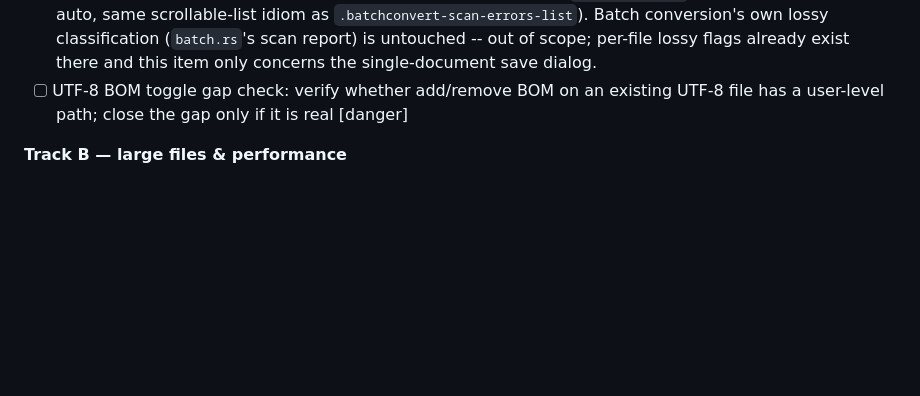
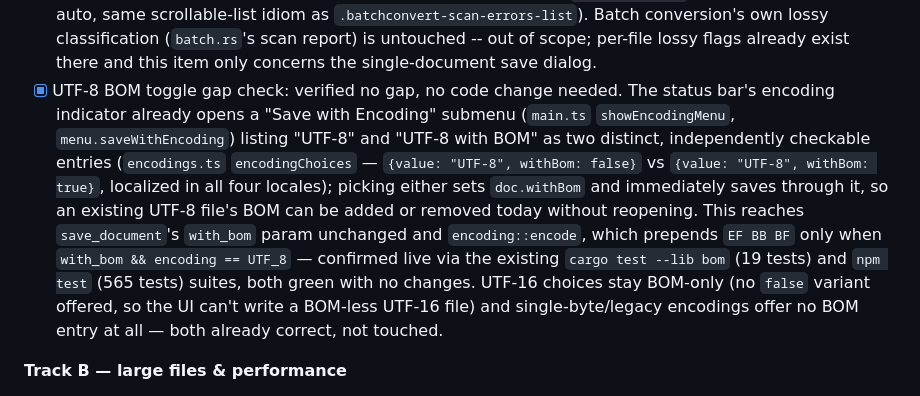
Before and after one commit to hungchenhsu/plume, a Markdown page: ROADMAP.md, the part around the change. GitHub-like rendering; blank space fills up the shorter version.

Commit message:
docs(roadmap): A6 查證結論——UTF-8 BOM toggle 無缺口，路徑完整已上線 (#149)
status bar encoding 選單的 Save with Encoding 已將 UTF-8／UTF-8 with
BOM 列為獨立選項（encodings.ts encodingChoices），save 路徑
with_bom 生效；UTF-16 無可關 BOM 變體、legacy 無 BOM 選項。規劃期
critic 疑慮不成立，僅記錄查證證據。


Claude-Session: https://claude.ai/code/session_01PpUkgjR4PyngYXeHTpBxm9

Co-authored-by: Claude Fable 5 <noreply@anthropic.com>

```diff
--- a/ROADMAP.md
+++ b/ROADMAP.md
@@ -423,9 +423,22 @@ cases of "never misrepresent user text")
   classification (`batch.rs`'s scan report) is untouched -- out of scope;
   per-file lossy flags already exist there and this item only concerns the
   single-document save dialog.
-- [ ] UTF-8 BOM toggle gap check: verify whether add/remove BOM on an
-  existing UTF-8 file has a user-level path; close the gap only if it
-  is real [danger]
+- [x] UTF-8 BOM toggle gap check: verified no gap, no code change needed.
+  The status bar's encoding indicator already opens a "Save with
+  Encoding" submenu (`main.ts` `showEncodingMenu`, `menu.saveWithEncoding`)
+  listing "UTF-8" and "UTF-8 with BOM" as two distinct, independently
+  checkable entries (`encodings.ts` `encodingChoices` — `{value: "UTF-8",
+  withBom: false}` vs `{value: "UTF-8", withBom: true}`, localized in all
+  four locales); picking either sets `doc.withBom` and immediately saves
+  through it, so an existing UTF-8 file's BOM can be added or removed
+  today without reopening. This reaches `save_document`'s `with_bom`
+  param unchanged and `encoding::encode`, which prepends `EF BB BF` only
+  when `with_bom && encoding == UTF_8` — confirmed live via the existing
+  `cargo test --lib bom` (19 tests) and `npm test` (565 tests) suites,
+  both green with no changes. UTF-16 choices stay BOM-only (no `false`
+  variant offered, so the UI can't write a BOM-less UTF-16 file) and
+  single-byte/legacy encodings offer no BOM entry at all — both already
+  correct, not touched.
 
 **Track B — large files & performance**
 - [x] #107: transformLines computes line spans via lineAt instead of
```
